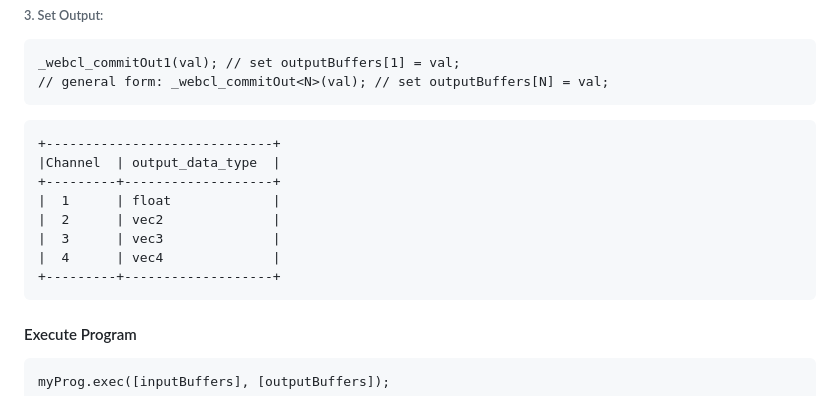
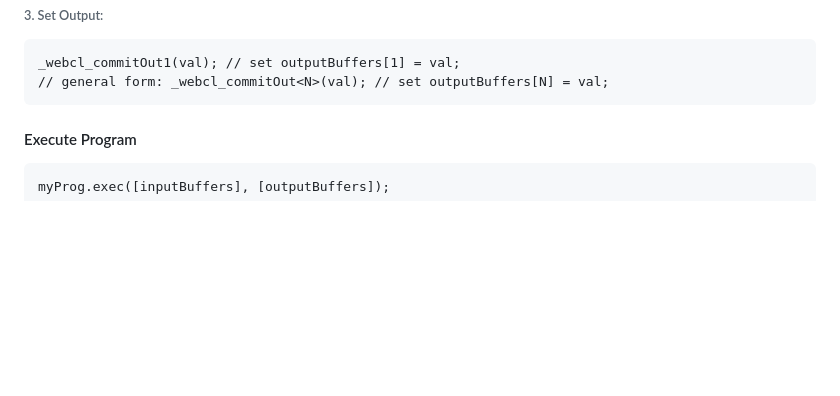
Before and after one commit to mani-plant/WebCL.js, a Markdown page: README.md, the part around the change. Drawn GitHub-style; blank space fills up the shorter version.

````diff
--- a/README.md
+++ b/README.md
@@ -99,17 +99,6 @@ _webcl_readIn0(float index)
 _webcl_commitOut1(val); // set outputBuffers[1] = val;
 // general form: _webcl_commitOut<N>(val); // set outputBuffers[N] = val;
 ```
-<!-- ###### 4. Channel Support: -->
-```
-+-----------------------------+
-|Channel  | output_data_type  |
-+---------+-------------------+
-|  1      | float             |
-|  2      | vec2              |
-|  3      | vec3              |
-|  4      | vec4              |
-+---------+-------------------+
-```
 #### Execute Program
 ```
 myProg.exec([inputBuffers], [outputBuffers]);
````
